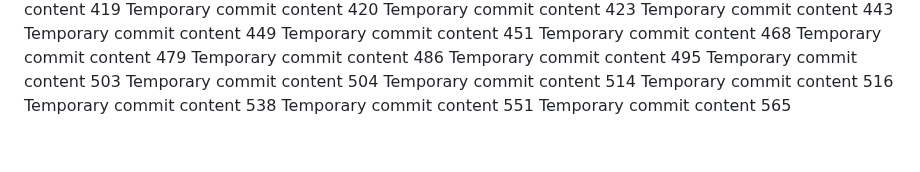
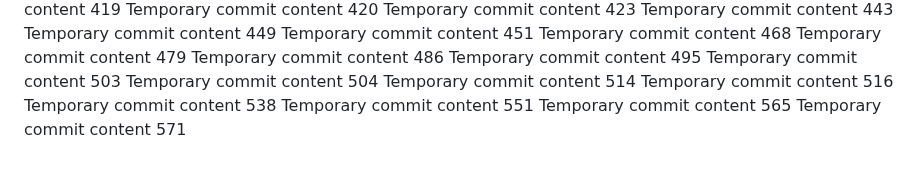
Before and after one commit to andreapozzan/WorkFlowX, a Markdown page: report.md, the part around the change. Drawn GitHub-style.

```diff
--- a/report.md
+++ b/report.md
@@ -150,3 +150,4 @@ Temporary commit content 516
 Temporary commit content 538
 Temporary commit content 551
 Temporary commit content 565
+Temporary commit content 571
```
